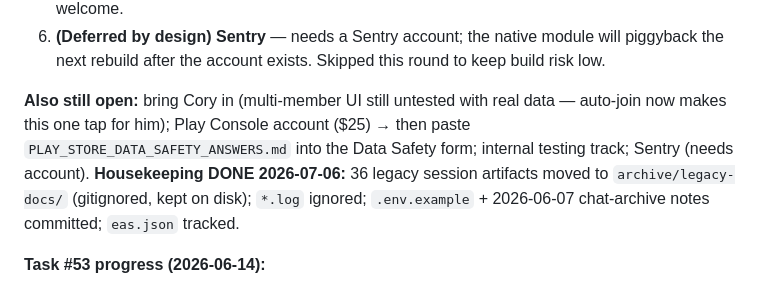
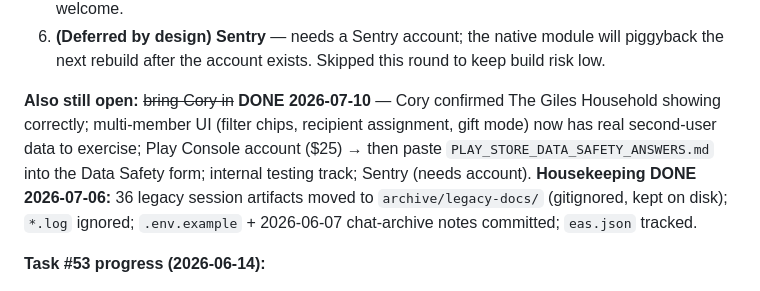
Before and after one commit to cg1980-cyber/on-the-way-mobile, a Markdown page: PROJECT_STATE.md, the part around one of its changes. GitHub-like rendering.

Commit message:
Doc: Cory confirmed household showing correctly - session-hijack fix validated

```diff
--- a/PROJECT_STATE.md
+++ b/PROJECT_STATE.md
@@ -360,7 +360,7 @@ Backend commits this session: `68849fc`, `b0e77af` (+ reverted lockfile `046144b
 6. **Privacy Policy + ToS drafted, hosted, live 2026-07-06** (`docs/privacy.html`, `docs/terms.html` on GitHub Pages). Cliff to read both before Play Store submission; edits welcome.
 5. **(Deferred by design) Sentry** — needs a Sentry account; the native module will piggyback the next rebuild after the account exists. Skipped this round to keep build risk low.
 
-**Also still open:** bring Cory in (multi-member UI still untested with real data — auto-join now makes this one tap for him); Play Console account ($25) → then paste `PLAY_STORE_DATA_SAFETY_ANSWERS.md` into the Data Safety form; internal testing track; Sentry (needs account). **Housekeeping DONE 2026-07-06:** 36 legacy session artifacts moved to `archive/legacy-docs/` (gitignored, kept on disk); `*.log` ignored; `.env.example` + 2026-06-07 chat-archive notes committed; `eas.json` tracked.
+**Also still open:** ~~bring Cory in~~ **DONE 2026-07-10** — Cory confirmed The Giles Household showing correctly; multi-member UI (filter chips, recipient assignment, gift mode) now has real second-user data to exercise; Play Console account ($25) → then paste `PLAY_STORE_DATA_SAFETY_ANSWERS.md` into the Data Safety form; internal testing track; Sentry (needs account). **Housekeeping DONE 2026-07-06:** 36 legacy session artifacts moved to `archive/legacy-docs/` (gitignored, kept on disk); `*.log` ignored; `.env.example` + 2026-06-07 chat-archive notes committed; `eas.json` tracked.
 
 **Task #53 progress (2026-06-14):**
 - **Schema + RLS DONE, deployed to Supabase.** Created `households`, `household_members`, `household_invitations`; added `household_id`, `recipient_member_id`, `hidden_from uuid[]` to `packages`. RLS rewritten household-aware (members read shared feed minus `hidden_from`; adder OR owner edit/delete; backward-compat for null `household_id`). Seeded "The Giles Household" with Cliff as owner; backfilled existing packages. **Account gotcha:** Cliff signs into the app as `cgiles1998@yahoo.com` (auth id `e8496476-50e8-4add-bbf9-538f500ec54c`) — NOT `hicliff1998@yahoo.com` (`6f428bdf-...`, a second account that owns no packages). The household was first seeded to the wrong account and corrected via `HOUSEHOLD_FIX_OWNER.sql`. Use `cgiles1998@yahoo.com` for anything account-specific. Migration SQL: `HOUSEHOLD_SCHEMA_MIGRATION.sql`. Decisions locked: one household per user (MVP); `hidden_from` array not join table; member departure nulls `recipient_member_id` (ON DELETE SET NULL).
```
Also changed, not shown: other parts of PROJECT_STATE.md (+1 -1 lines).
